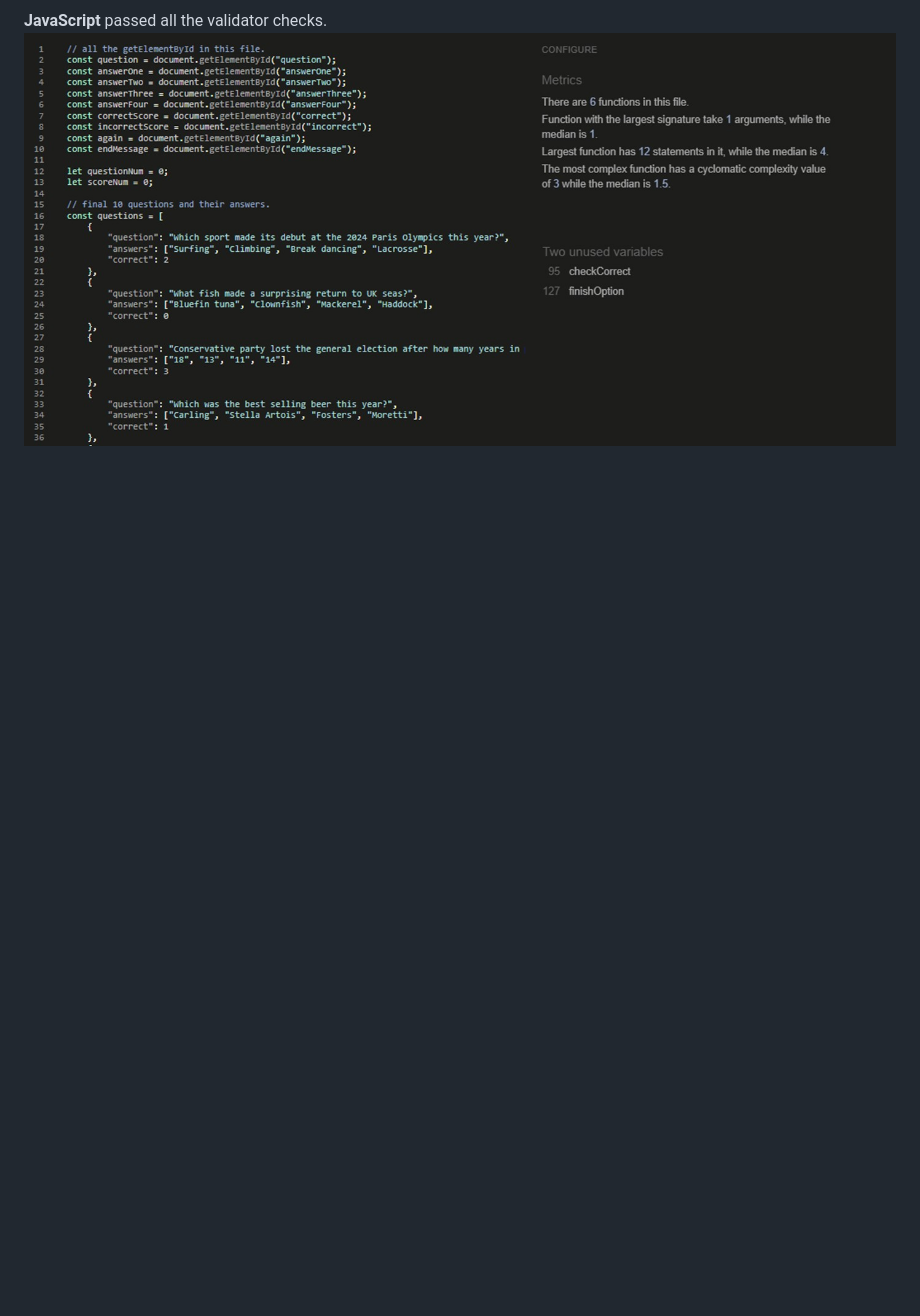
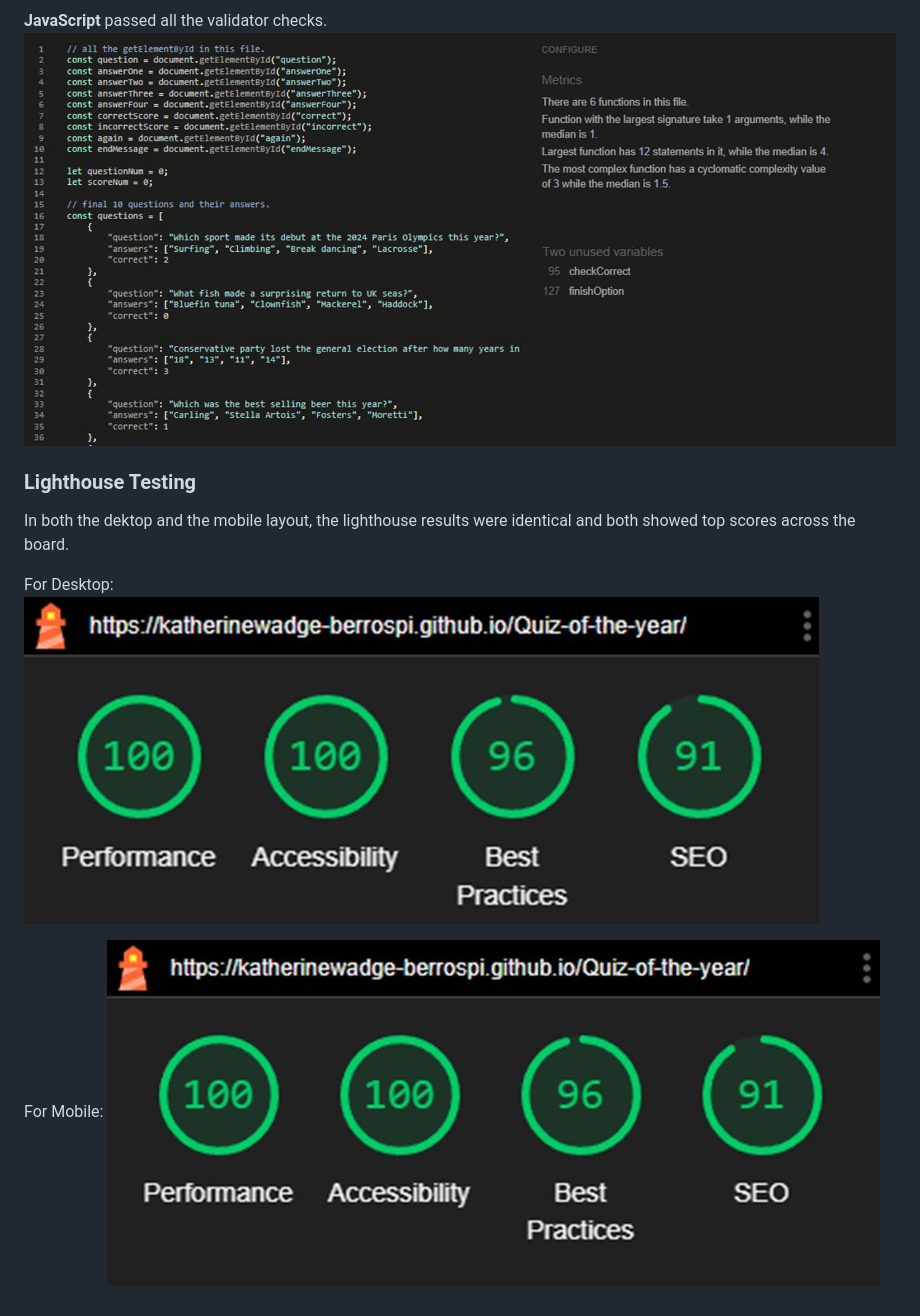
Before and after one commit to katherinewadge-berrospi/Quiz-of-the-year, a Markdown page: README.md, the part around the change. Rendered like a GitHub page; blank space fills up the shorter version.

Commit message:
Showed the lighthouse results for both desktop and mobile in the README document

```diff
--- a/README.md
+++ b/README.md
@@ -63,3 +63,12 @@ After all the debugging, the deployed cite passed all the checks using The W3C M
 
 <strong>JavaScript</strong> passed all the validator checks.
 ![JShintValidator](assets/images/jshint-validator.jpg)
+
+### Lighthouse Testing
+In both the dektop and the mobile layout, the lighthouse results were identical and both showed top scores across the board.
+
+For Desktop:
+![LighthouseDesktop](assets/images/lighthouse-desktop.jpg)
+
+For Mobile:
+![LighthouseMobile](assets/images/lighthouse-mobile.jpg)
```
